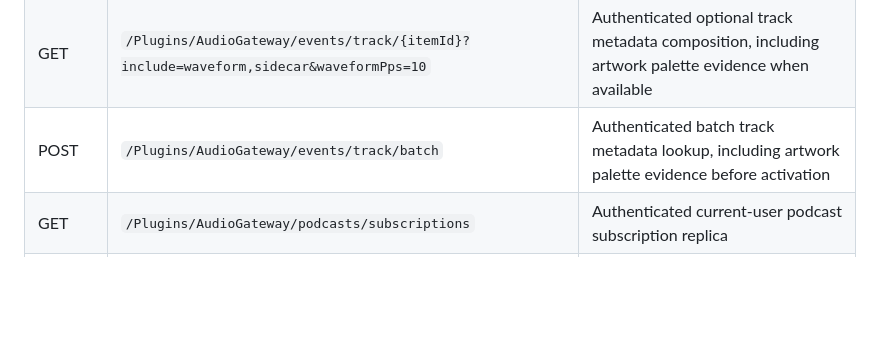
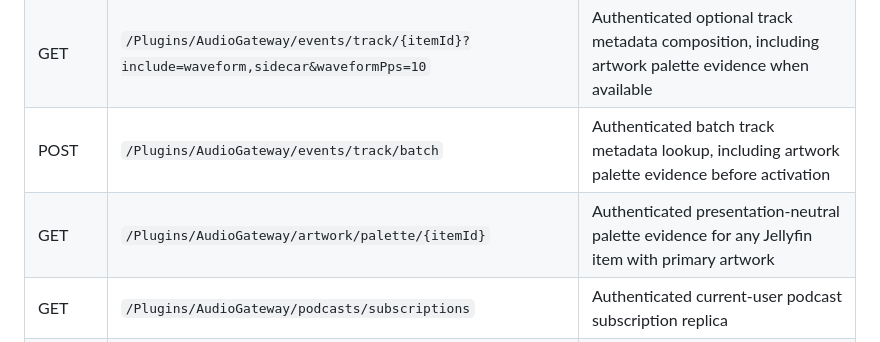
Before and after one commit to xtreemze/slipmat-companion, a Markdown page: README.md, the part around the change. Drawn GitHub-style; blank space fills up the shorter version.

Commit message:
docs: document direct artwork palette endpoint

```diff
--- a/README.md
+++ b/README.md
@@ -62,6 +62,7 @@ Presence of experimental source code does not grant product authority. The capab
 | GET | `/Plugins/AudioGateway/artifacts/waveform/{itemId}?variant=awf_v1_riff_mono_u8_peak&pps=10` | Authenticated waveform/spectral artifact with ETag / 304 support |
 | GET | `/Plugins/AudioGateway/events/track/{itemId}?include=waveform,sidecar&waveformPps=10` | Authenticated optional track metadata composition, including artwork palette evidence when available |
 | POST | `/Plugins/AudioGateway/events/track/batch` | Authenticated batch track metadata lookup, including artwork palette evidence before activation |
+| GET | `/Plugins/AudioGateway/artwork/palette/{itemId}` | Authenticated presentation-neutral palette evidence for any Jellyfin item with primary artwork |
 | GET | `/Plugins/AudioGateway/podcasts/subscriptions` | Authenticated current-user podcast subscription replica |
 | POST | `/Plugins/AudioGateway/podcasts/subscriptions/sync` | Authenticated deterministic merge of the current user's client/server subscription replicas |
 | POST | `/Plugins/AudioGateway/podcasts/resources/fetch` | Authenticated bounded feed/chapter/transcript acquisition for browser CORS fallback |
```
